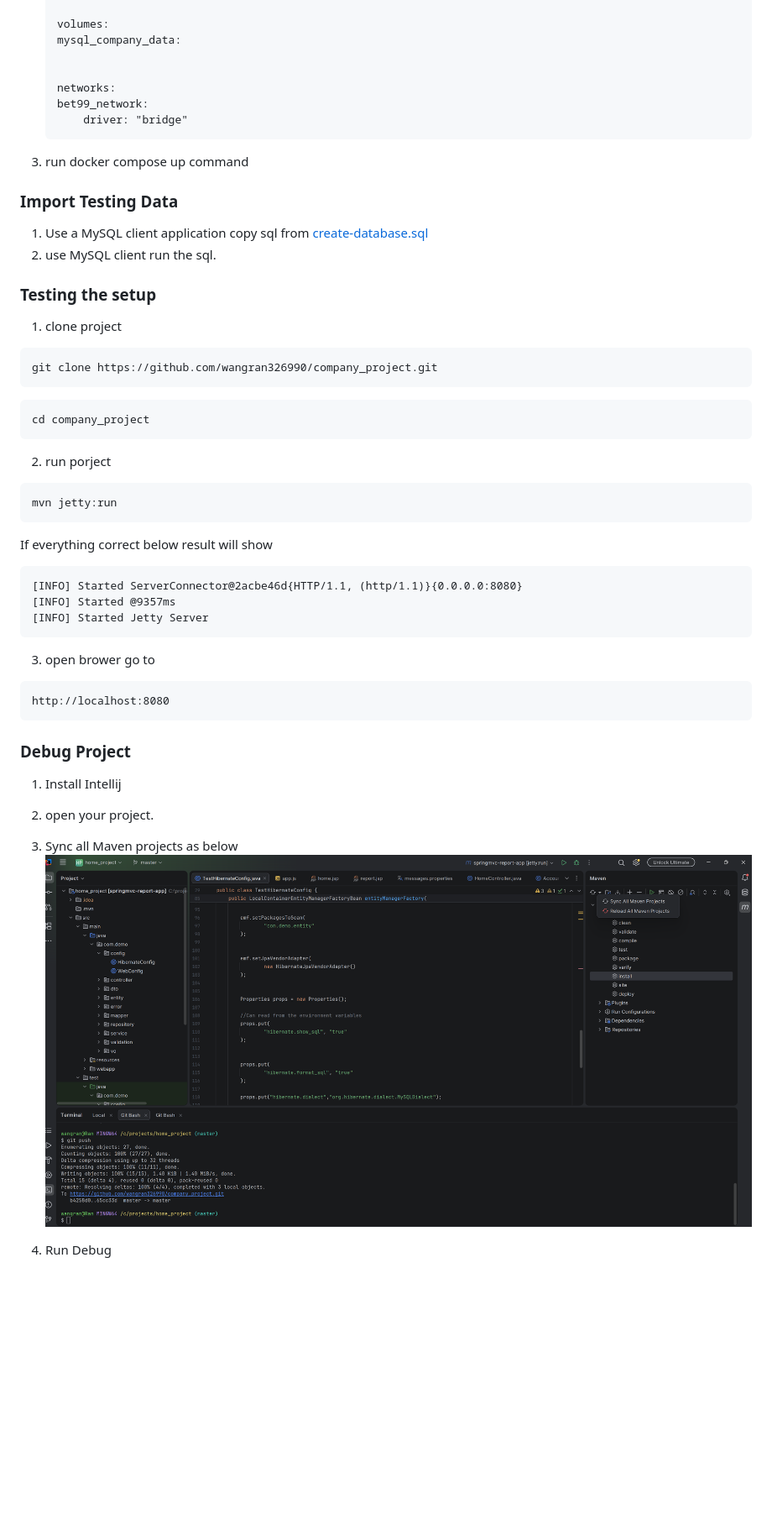
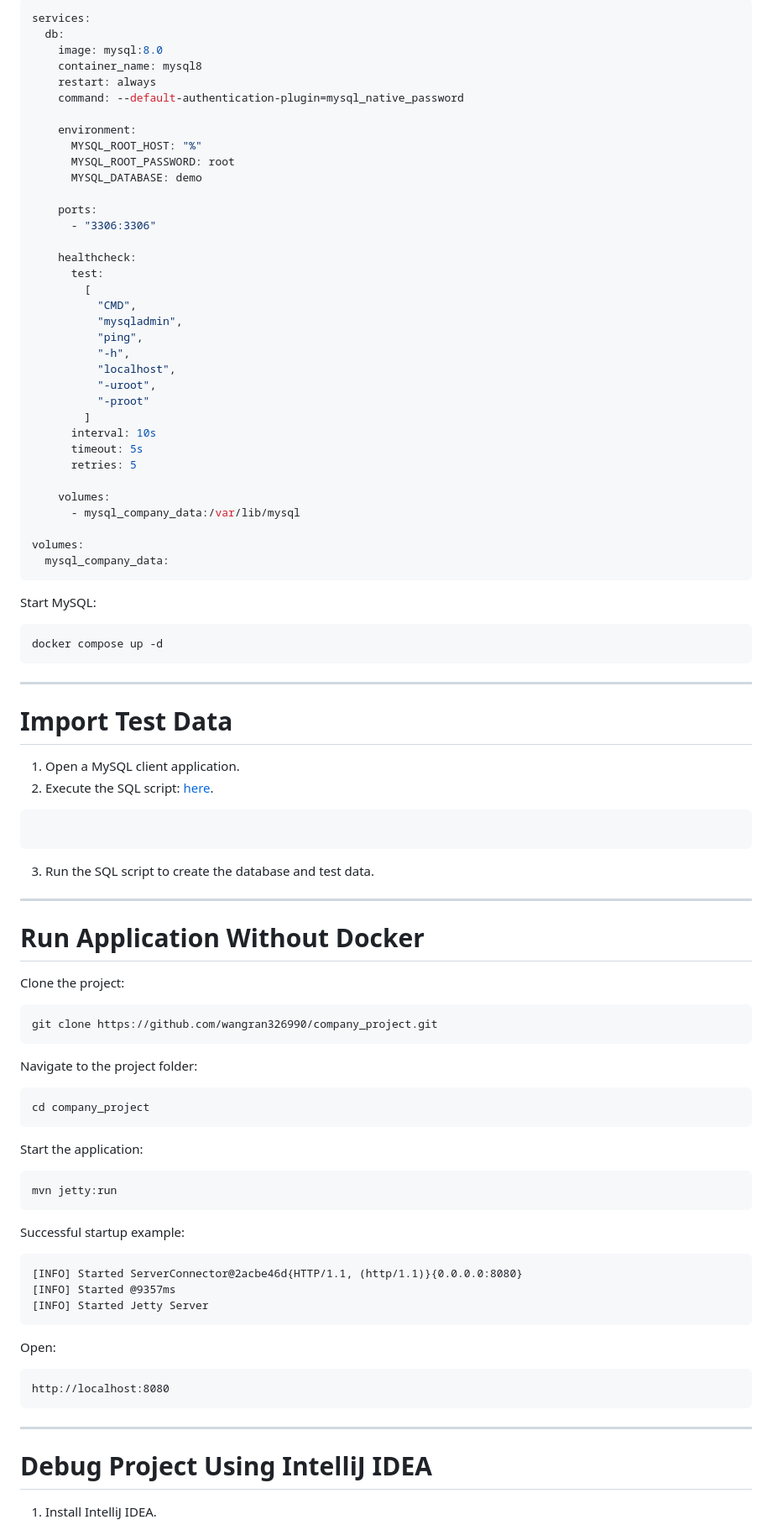
Before and after one commit to wangran326990/company_project, a Markdown page: ReadMe.md, the part around one of its changes. Shown at 84% size. Rendered like a GitHub page; blank space fills up the shorter version.

````diff
--- a/ReadMe.md
+++ b/ReadMe.md
@@ -155,48 +262,99 @@ mvn -version
+```yaml
+services:
+  db:
+    image: mysql:8.0
+    container_name: mysql8
+    restart: always
+    command: --default-authentication-plugin=mysql_native_password
+
+    environment:
+      MYSQL_ROOT_HOST: "%"
+      MYSQL_ROOT_PASSWORD: root
+      MYSQL_DATABASE: demo
+
+    ports:
+      - "3306:3306"
+
+    healthcheck:
+      test:
+        [
+          "CMD",
+          "mysqladmin",
+          "ping",
+          "-h",
+          "localhost",
+          "-uroot",
+          "-proot"
+        ]
+      interval: 10s
+      timeout: 5s
+      retries: 5
 
     volumes:
-    mysql_company_data:
+      - mysql_company_data:/var/lib/mysql
 
+volumes:
+  mysql_company_data:
+```
 
-    networks:
-    bet99_network:
-        driver: "bridge"
-    ```
-3. run docker compose up command
+Start MySQL:
 
+```bash
+docker compose up -d
+```
 
-### Import Testing Data
-1. Use a MySQL client application copy sql from [create-database.sql](https://github.com/wangran326990/company_project/blob/master/src/test/resources/sql/create-database.sql)
-2. use MySQL client run the sql.
+---
 
-### Testing the setup
-1. clone project
+# Import Test Data
+
+1. Open a MySQL client application.
+2. Execute the SQL script: [here](https://github.com/wangran326990/company_project/blob/master/src/test/resources/sql/create-database.sql).
+
 ```
+
+```
+
+3. Run the SQL script to create the database and test data.
+
+---
+
+# Run Application Without Docker
+
+Clone the project:
+
+```bash
 git clone https://github.com/wangran326990/company_project.git
 ```
-```
+
+Navigate to the project folder:
+
+```bash
 cd company_project
 ```
-2. run porject
-```
+
+Start the application:
+
+```bash
 mvn jetty:run
 ```
-If everything correct below result will show
-```
+
+Successful startup example:
+
+```text
 [INFO] Started ServerConnector@2acbe46d{HTTP/1.1, (http/1.1)}{0.0.0.0:8080}
 [INFO] Started @9357ms
 [INFO] Started Jetty Server
 ```
-3. open brower go to
+
+Open:
+
 ```
 http://localhost:8080
 ```
 
-### Debug Project
+---
 
-1. Install Intellij
-2. open your project.
-3. Sync all Maven projects as below
-![Image description](./imgs/Build_Project.png)
+# Debug Project Using IntelliJ IDEA
 
-4. Run Debug
+1. Install IntelliJ IDEA.
 
````
Also changed, not shown: other parts of ReadMe.md (+214 -97 lines).
